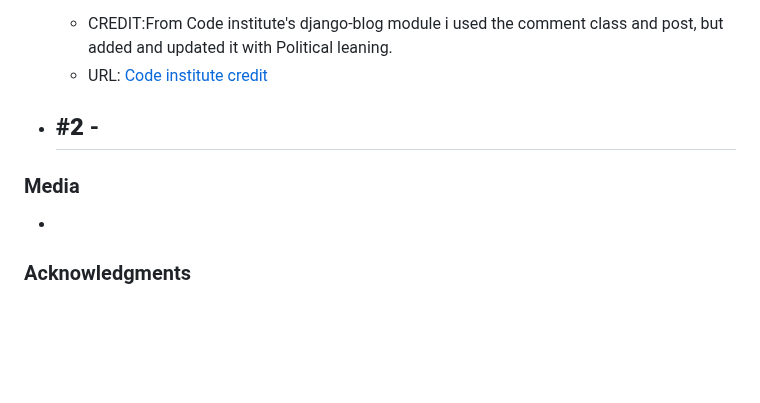
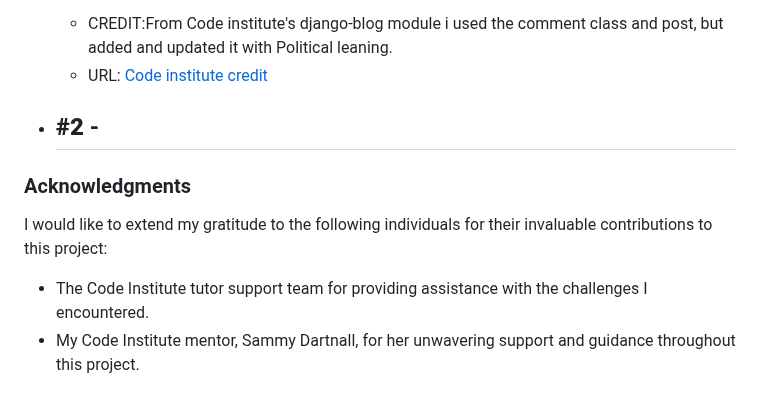
Before and after one commit to qburn93/balanced-news-app, a Markdown page: README.md, the part around the change. Drawn GitHub-style; blank space fills up the shorter version.

Commit message:
README:Update acknowledgments

```diff
--- a/README.md
+++ b/README.md
@@ -576,9 +576,8 @@ The following credits represent cases where code was adapted or used from extern
   -
 
 
+### Acknowledgments
+I would like to extend my gratitude to the following individuals for their invaluable contributions to this project:
 
-### Media
-
--
-
-### Acknowledgments
+- The Code Institute tutor support team for providing assistance with the challenges I encountered.
+- My Code Institute mentor, Sammy Dartnall, for her unwavering support and guidance throughout this project.
```
